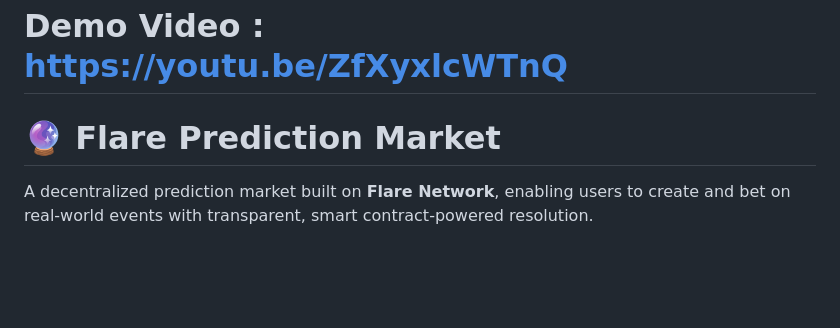
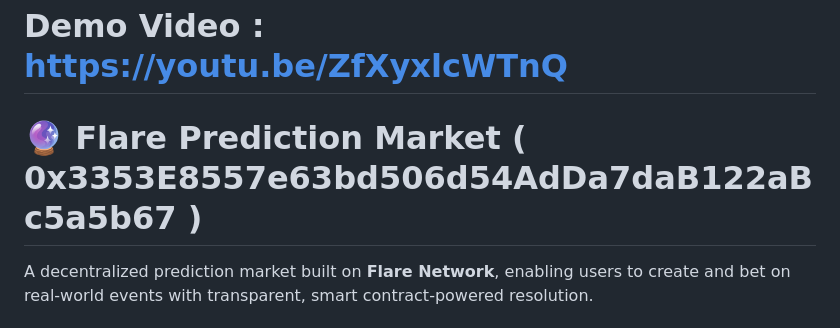
Before and after one commit to Tarun-k-Gupta/Prediction-market-Flare, a Markdown page: README.md, the part around the change. Drawn GitHub-style; blank space fills up the shorter version.

```diff
--- a/README.md
+++ b/README.md
@@ -1,5 +1,5 @@
 # Demo Video : https://youtu.be/ZfXyxlcWTnQ
-# 🔮 Flare Prediction Market
+# 🔮 Flare Prediction Market ( 0x3353E8557e63bd506d54AdDa7daB122aBc5a5b67 )
 
 A decentralized prediction market built on **Flare Network**, enabling users to create and bet on real-world events with transparent, smart contract-powered resolution.
 
```
